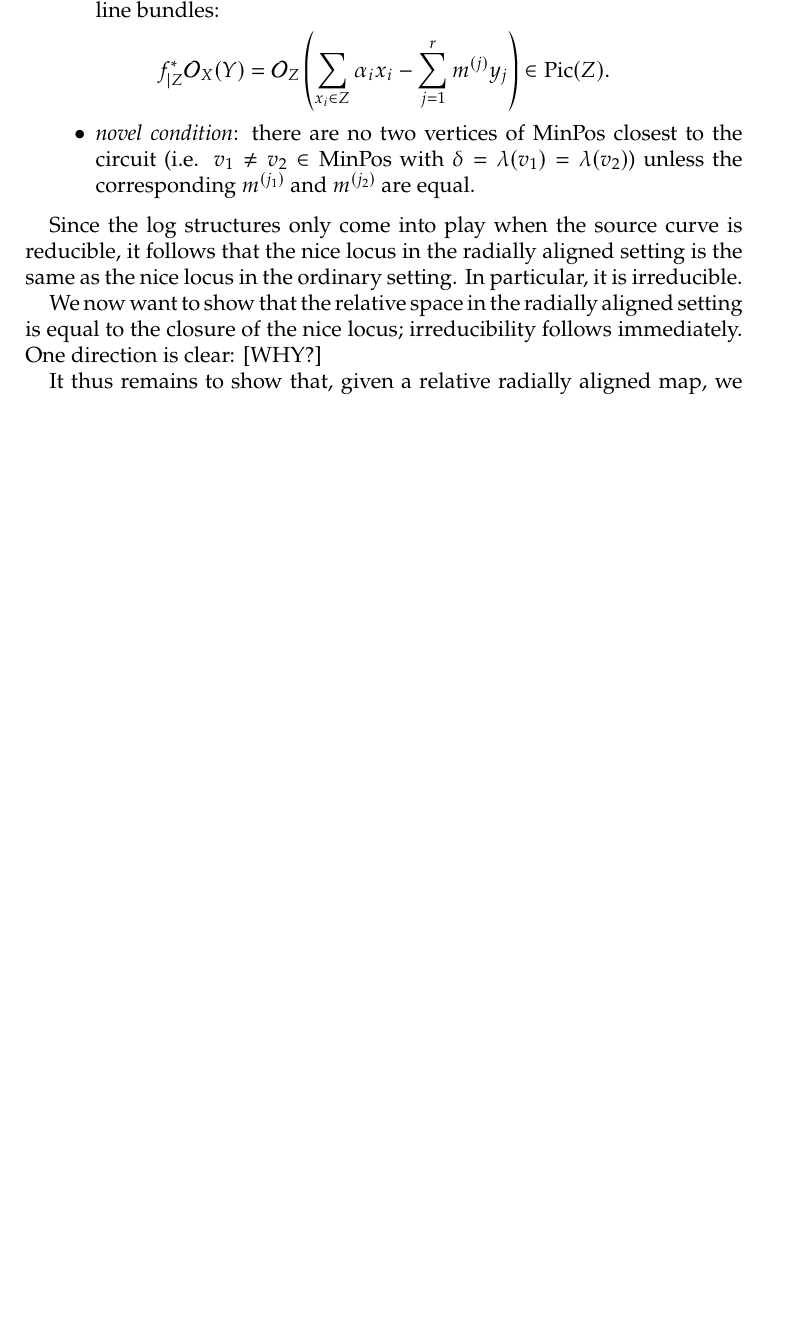
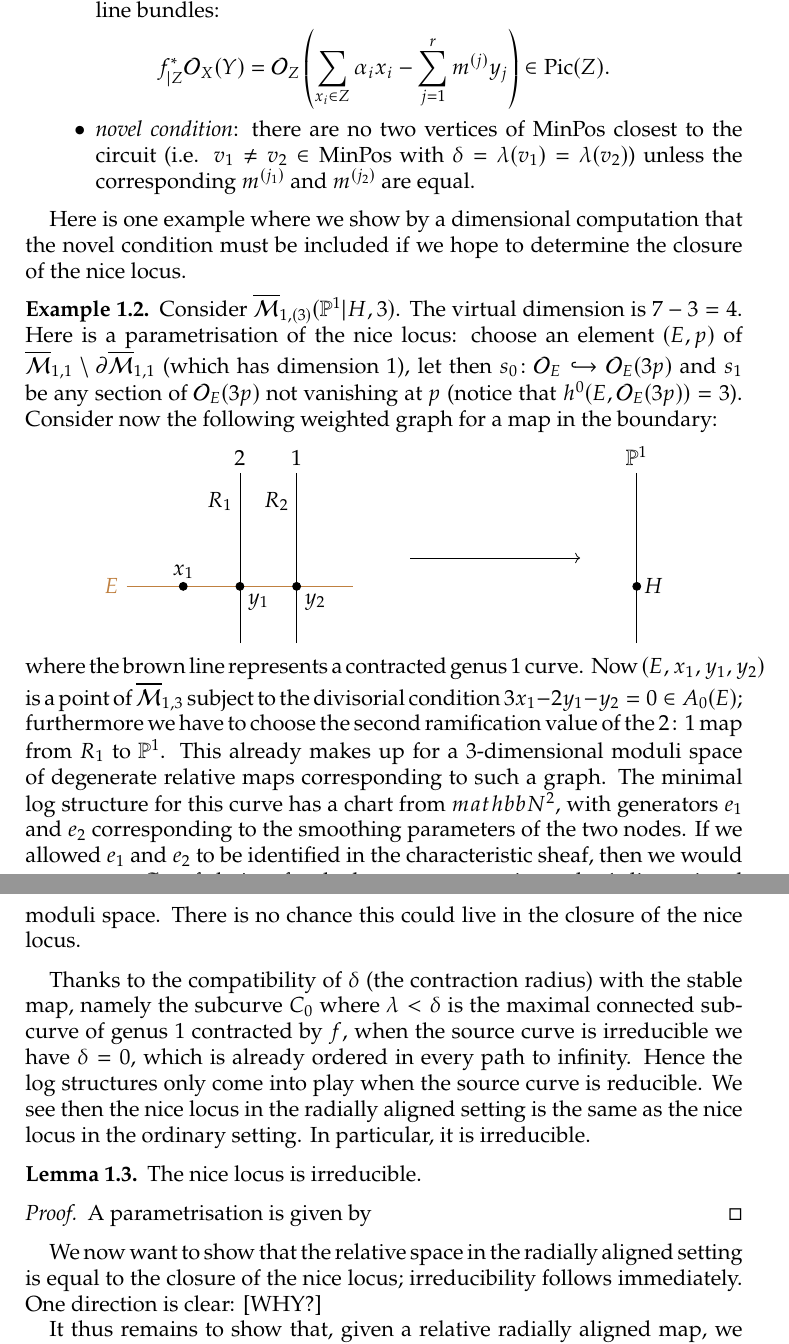
Before and after one commit to navidnabijou/Genus-One-Relative-Radially-Aligned-Maps, a LaTeX paper (genus-one-relative-maps.tex): part of page 2 of 5 before the commit and two parts of pages 2 and 3 of 6 after it, the two joined at a grey line, cut so that both start at the same text, the shorter picture padded with empty space. Compiled offline with pdfLaTeX.

Commit message:
dimension computation to see the novel condition is necessary

```diff
--- a/genus-one-relative-maps.tex
+++ b/genus-one-relative-maps.tex
@@ -205,9 +205,33 @@ and, in case the numerical equality holds, the following equality of line bundle
 \end{itemize}
 \end{dfn}
 
+Here is one example where we show by a dimensional computation that the novel condition must be included if we hope to determine the closure of the nice locus.
+\begin{example}
+Consider $\M{1}{(3)}{\PP^1|H}{3}$. The virtual dimension is $7-3=4$. Here is a parametrisation of the nice locus: choose an element $(E,p)$ of $\oM_{1,1}\setminus\partial\oM_{1,1}$ (which has dimension $1$), let then $s_0\colon\OO_E\hookrightarrow\OO_E(3p)$ and $s_1$ be any section of $\OO_E(3p)$ not vanishing at $p$ (notice that $h^0(E,\OO_E(3p))=3$). Consider now the following weighted graph for a map in the boundary:
+\begin{center}
+\begin{tikzpicture}
+\draw[color=brown] (0,0) node[left]{$E$} -- (4,0);
+\draw[fill=black] (1,0) circle[radius=2pt] node[above]{$x_1$};
+\draw[fill=black] (2,0) circle[radius=2pt] node[below right]{$y_1$};
+\draw[fill=black] (3,0) circle[radius=2pt] node[below right]{$y_2$};
+\draw (2,1.5) node[left]{$R_1$} (3,1.5) node[left]{$R_2$};
+\draw (2,-1) -- (2,2) node[above]{$2$} (3,-1) -- (3,2) node[above]{$1$};
+\draw[->] (5,0.5) -- (8,0.5);
+\draw (9,-1) -- (9,2) node[above]{$\PP^1$};
+\draw[fill=black] (9,0) circle[radius=2pt] node[right]{$H$};
+\end{tikzpicture}
+\end{center}
+where the brown line represents a contracted genus $1$ curve. Now $(E,x_1,y_1,y_2)$ is a point of $\oM_{1,3}$ subject to the divisorial condition $3x_1-2y_1-y_2=0\in A_0(E)$; furthermore we have to choose the second ramification value of the $2\colon 1$ map from $R_1$ to $\PP^1$. This already makes up for a $3$-dimensional moduli space of degenerate relative maps corresponding to such a graph. The minimal log structure for this curve has a chart from $\-mathbb N^2$, with generators $e_1$ and $e_2$ corresponding to the smoothing parameters of the two nodes. If we allowed $e_1$ and $e_2$ to be identified in the characteristic sheaf, then we would get an extra $\Gm$ of choices for the log structure, so in total a $4$-dimensional moduli space. There is no chance this could live in the closure of the nice locus.
+\end{example}
 
+Thanks to the compatibility of $\delta$ (the contraction radius) with the stable map, namely the subcurve $C_0$ where $\lambda<\delta$ is the maximal connected subcurve of genus $1$ contracted by $f$, when the source curve is irreducible we have $\delta=0$, which is already ordered in every path to infinity. Hence the log structures only come into play when the source curve is reducible. We see then the nice locus in the radially aligned setting is the same as the nice locus in the ordinary setting. In particular, it is irreducible.
 
-Since the log structures only come into play when the source curve is reducible, it follows that the nice locus in the radially aligned setting is the same as the nice locus in the ordinary setting. In particular, it is irreducible.
+\begin{lem}
+The nice locus is irreducible.
+\end{lem}
+\begin{proof}
+A parametrisation is given by
+\end{proof}
 
 We now want to show that the relative space in the radially aligned setting is equal to the closure of the nice locus; irreducibility follows immediately. One direction is clear: [WHY?]
 
```
Also changed, not shown: genus-one-relative-maps.pdf.
